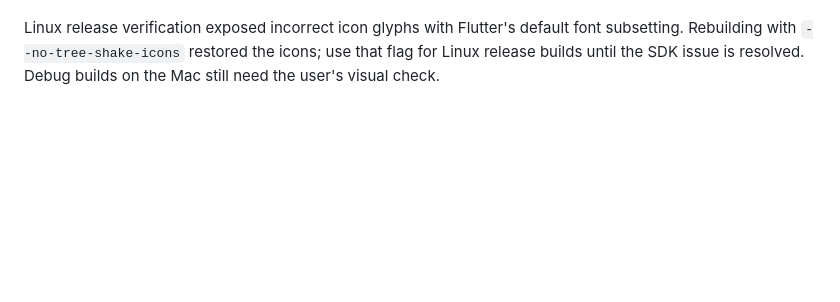
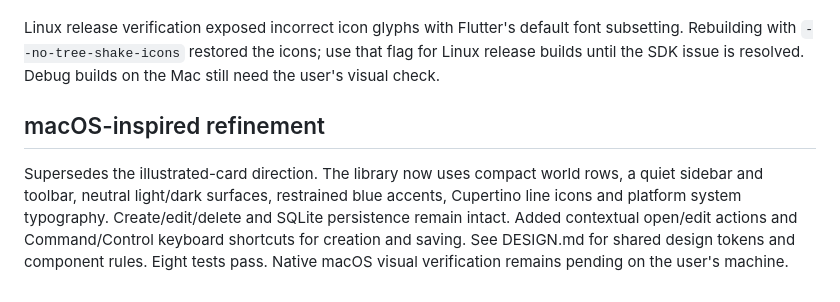
Before and after one commit to Joshie-M/minecraft-world-manager, a Markdown page: docs/DECISIONS.md, the part around the change. Rendered like a GitHub page; blank space fills up the shorter version.

```diff
--- a/docs/DECISIONS.md
+++ b/docs/DECISIONS.md
@@ -63,3 +63,13 @@ Linux release verification exposed incorrect icon glyphs with Flutter's default
 font subsetting. Rebuilding with `--no-tree-shake-icons` restored the icons; use
 that flag for Linux release builds until the SDK issue is resolved. Debug builds
 on the Mac still need the user's visual check.
+
+## macOS-inspired refinement
+
+Supersedes the illustrated-card direction. The library now uses compact world
+rows, a quiet sidebar and toolbar, neutral light/dark surfaces, restrained blue
+accents, Cupertino line icons and platform system typography. Create/edit/delete
+and SQLite persistence remain intact. Added contextual open/edit actions and
+Command/Control keyboard shortcuts for creation and saving. See DESIGN.md for
+shared design tokens and component rules. Eight tests pass. Native macOS visual
+verification remains pending on the user's machine.
```
Also changed, not shown: README.md (+7 -3 lines), docs/DESIGN.md (added, +49 -0 lines), docs/screenshots/dashboard.png, docs/screenshots/editor.png (added), 7 other files.
